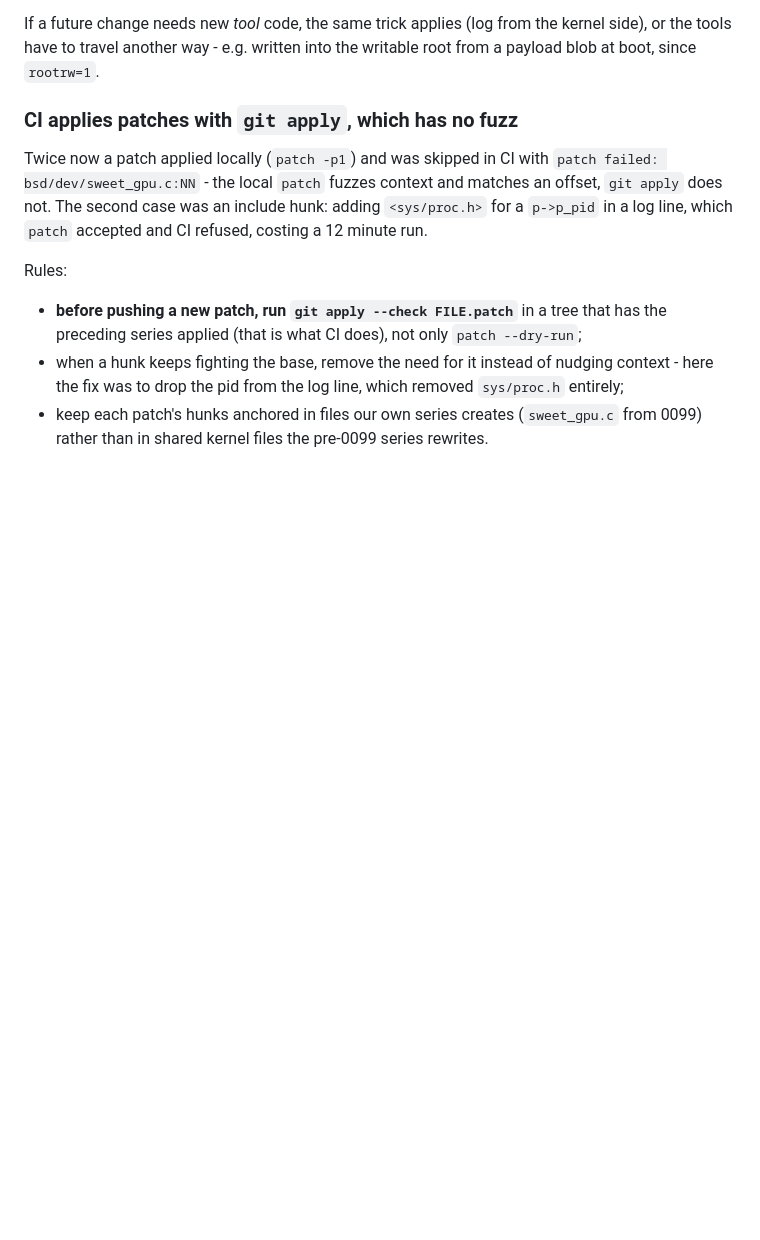
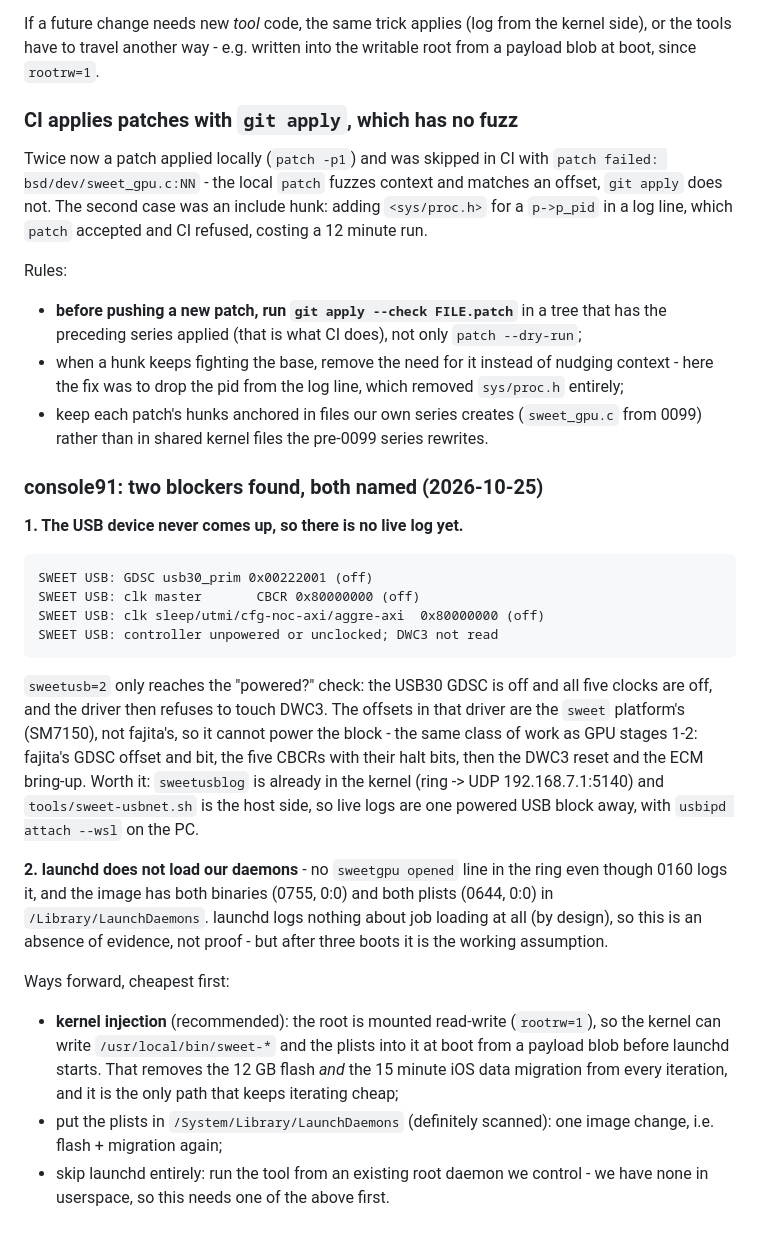
Before and after one commit to edi194/ios-fajita, a Markdown page: NOTES-FAJITA.md, the part around the change. GitHub-like rendering; blank space fills up the shorter version.

Commit message:
NOTES: USB needs the fajita power sequence; launchd does not load our daemons
console91: with sweetusb=2 the driver still stops at 'controller unpowered or unclocked' -
usb30_prim GDSC off and five clocks off, and its offsets are the sweet platform's, so it cannot
power the block; that is a GPU-stage-1-class patch away from live UDP logs (the sender and the
host helper already exist).

And launchd never loaded /Library/LaunchDaemons/org.sweet.* (no 'sweetgpu opened' line even
though 0160 logs it), so the tools never ran. Recorded the three ways forward and why kernel
injection into the writable root is the one that keeps iteration cheap.

````diff
--- a/NOTES-FAJITA.md
+++ b/NOTES-FAJITA.md
@@ -2574,3 +2574,38 @@ Rules:
   here the fix was to drop the pid from the log line, which removed `sys/proc.h` entirely;
 - keep each patch's hunks anchored in files our own series creates (`sweet_gpu.c` from 0099)
   rather than in shared kernel files the pre-0099 series rewrites.
+
+### console91: two blockers found, both named (2026-10-25)
+
+**1. The USB device never comes up, so there is no live log yet.**
+
+```
+SWEET USB: GDSC usb30_prim 0x00222001 (off)
+SWEET USB: clk master       CBCR 0x80000000 (off)
+SWEET USB: clk sleep/utmi/cfg-noc-axi/aggre-axi  0x80000000 (off)
+SWEET USB: controller unpowered or unclocked; DWC3 not read
+```
+
+`sweetusb=2` only reaches the "powered?" check: the USB30 GDSC is off and all five clocks are
+off, and the driver then refuses to touch DWC3. The offsets in that driver are the `sweet`
+platform's (SM7150), not fajita's, so it cannot power the block - the same class of work as
+GPU stages 1-2: fajita's GDSC offset and bit, the five CBCRs with their halt bits, then the
+DWC3 reset and the ECM bring-up. Worth it: `sweetusblog` is already in the kernel (ring ->
+UDP 192.168.7.1:5140) and `tools/sweet-usbnet.sh` is the host side, so live logs are one
+powered USB block away, with `usbipd attach --wsl` on the PC.
+
+**2. launchd does not load our daemons** - no `sweetgpu opened` line in the ring even though
+0160 logs it, and the image has both binaries (0755, 0:0) and both plists (0644, 0:0) in
+`/Library/LaunchDaemons`. launchd logs nothing about job loading at all (by design), so this is
+an absence of evidence, not proof - but after three boots it is the working assumption.
+
+Ways forward, cheapest first:
+
+- **kernel injection** (recommended): the root is mounted read-write (`rootrw=1`), so the
+  kernel can write `/usr/local/bin/sweet-*` and the plists into it at boot from a payload blob
+  before launchd starts. That removes the 12 GB flash *and* the 15 minute iOS data migration
+  from every iteration, and it is the only path that keeps iterating cheap;
+- put the plists in `/System/Library/LaunchDaemons` (definitely scanned): one image change,
+  i.e. flash + migration again;
+- skip launchd entirely: run the tool from an existing root daemon we control - we have none
+  in userspace, so this needs one of the above first.
````
